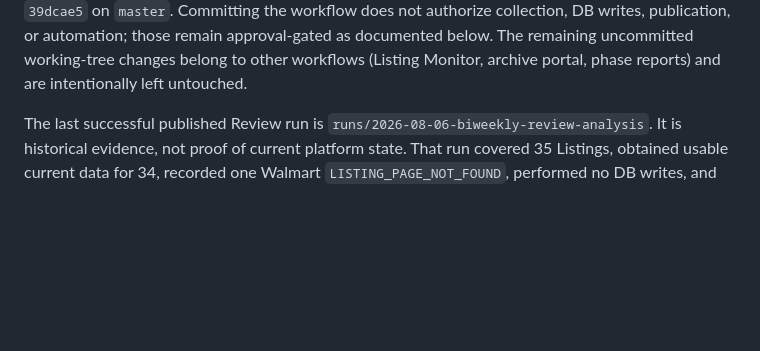
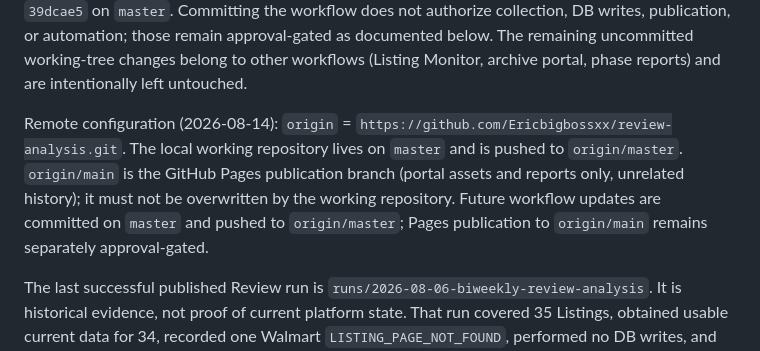
Before and after one commit to Ericbigbossxx/review-analysis, a Markdown page: docs/WEEKLY_REVIEW_TRACKER_AGENT_HANDOFF.md, the part around the change. Drawn GitHub-style; blank space fills up the shorter version.

Commit message:
docs: record remote configuration in handoff
origin = https://github.com/Ericbigbossxx/review-analysis.git
- local working repo on master, pushed to origin/master
- origin/main is the GitHub Pages publication branch (unrelated history);
  must not be overwritten by the working repository
- Pages publication to origin/main remains separately approval-gated

```diff
--- a/docs/WEEKLY_REVIEW_TRACKER_AGENT_HANDOFF.md
+++ b/docs/WEEKLY_REVIEW_TRACKER_AGENT_HANDOFF.md
@@ -67,6 +67,8 @@ Remaining Worktree Changes: other workflows only (Listing Monitor / archive / re
 Handoff status: `READY_FOR_MANUAL_WEEKLY_OPERATION`. This is a manual operating handoff, not production or automation readiness.
 
 Git status note (2026-08-14): the Weekly Review workflow assets described in this handoff (handoff document, `modules/review_tracker/`, workflow scripts, tests, policy, schema, Listing Master, historical run evidence, and the published 08-06 report) are now committed to the repository as `39dcae5` on `master`. Committing the workflow does not authorize collection, DB writes, publication, or automation; those remain approval-gated as documented below. The remaining uncommitted working-tree changes belong to other workflows (Listing Monitor, archive portal, phase reports) and are intentionally left untouched.
+
+Remote configuration (2026-08-14): `origin` = `https://github.com/Ericbigbossxx/review-analysis.git`. The local working repository lives on `master` and is pushed to `origin/master`. `origin/main` is the GitHub Pages publication branch (portal assets and reports only, unrelated history); it must not be overwritten by the working repository. Future workflow updates are committed on `master` and pushed to `origin/master`; Pages publication to `origin/main` remains separately approval-gated.
 
 The last successful published Review run is `runs/2026-08-06-biweekly-review-analysis`. It is historical evidence, not proof of current platform state. That run covered 35 Listings, obtained usable current data for 34, recorded one Walmart `LISTING_PAGE_NOT_FOUND`, performed no DB writes, and published a report.
 
```
